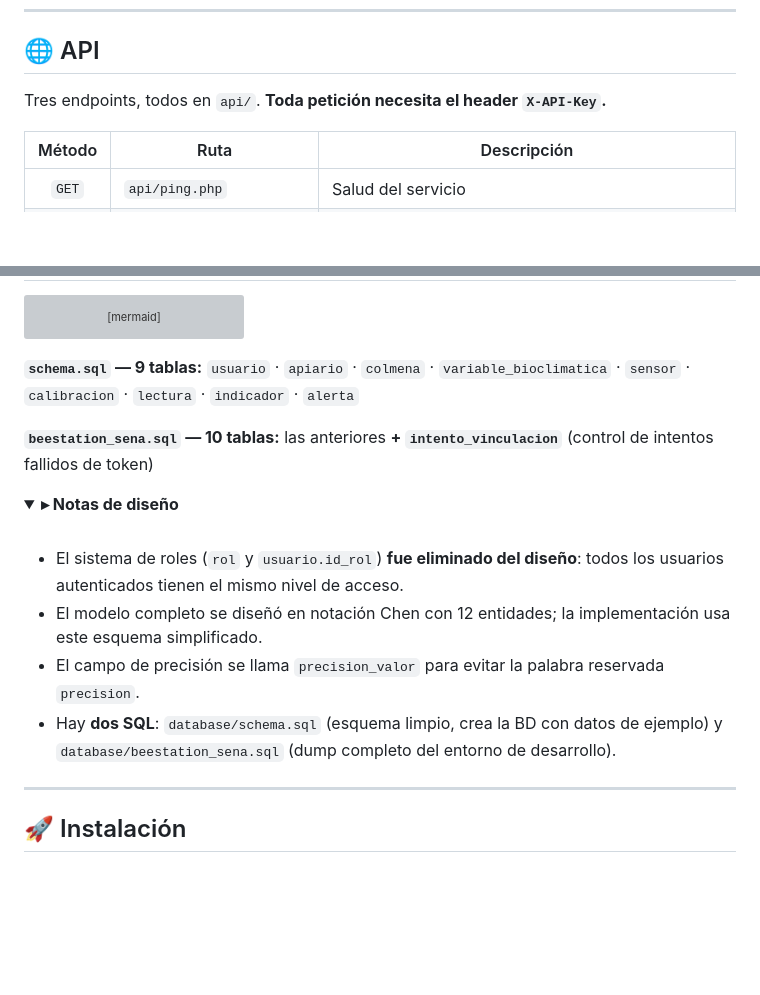
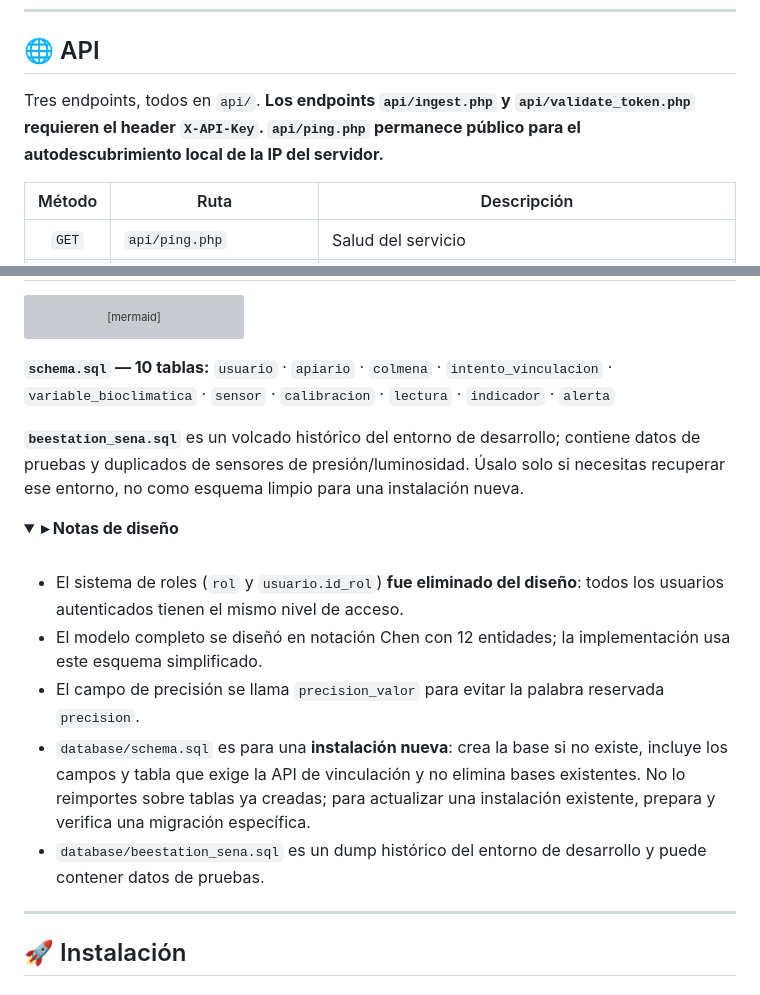
Before and after one commit to jeronimoparra-ai/BeeStation_Sena, a Markdown page: README.md, 2 parts joined by grey strips. Rendered like a GitHub page; folded sections open; blank space fills up the shorter version; grey boxes are pictures that could not be loaded.

Commit message:
Document corrected schema and API setup

````diff
--- a/README.md
+++ b/README.md
@@ -210,7 +210,7 @@ IBB = 100 − ( 0,45 · f_temp + 0,35 · f_hum + 0,20 · f_co2 )
 
 ## 🌐 API
 
-Tres endpoints, todos en `api/`. **Toda petición necesita el header `X-API-Key`.**
+Tres endpoints, todos en `api/`. **Los endpoints `api/ingest.php` y `api/validate_token.php` requieren el header `X-API-Key`. `api/ping.php` permanece público para el autodescubrimiento local de la IP del servidor.**
 
 | Método | Ruta | Descripción |
 |:-:|---|---|
@@ -301,9 +301,9 @@ erDiagram
     indicador ||--o{ alerta : "dispara"
 ```
 
-**`schema.sql` — 9 tablas:** `usuario` · `apiario` · `colmena` · `variable_bioclimatica` · `sensor` · `calibracion` · `lectura` · `indicador` · `alerta`
+**`schema.sql` — 10 tablas:** `usuario` · `apiario` · `colmena` · `intento_vinculacion` · `variable_bioclimatica` · `sensor` · `calibracion` · `lectura` · `indicador` · `alerta`
 
-**`beestation_sena.sql` — 10 tablas:** las anteriores **+ `intento_vinculacion`** (control de intentos fallidos de token)
+**`beestation_sena.sql`** es un volcado histórico del entorno de desarrollo; contiene datos de pruebas y duplicados de sensores de presión/luminosidad. Úsalo solo si necesitas recuperar ese entorno, no como esquema limpio para una instalación nueva.
 
 <details>
 <summary><b>▸ Notas de diseño</b></summary>
@@ -312,7 +312,8 @@ erDiagram
 - El sistema de roles (`rol` y `usuario.id_rol`) **fue eliminado del diseño**: todos los usuarios autenticados tienen el mismo nivel de acceso.
 - El modelo completo se diseñó en notación Chen con 12 entidades; la implementación usa este esquema simplificado.
 - El campo de precisión se llama `precision_valor` para evitar la palabra reservada `precision`.
-- Hay **dos SQL**: `database/schema.sql` (esquema limpio, crea la BD con datos de ejemplo) y `database/beestation_sena.sql` (dump completo del entorno de desarrollo).
+- `database/schema.sql` es para una **instalación nueva**: crea la base si no existe, incluye los campos y tabla que exige la API de vinculación y no elimina bases existentes. No lo reimportes sobre tablas ya creadas; para actualizar una instalación existente, prepara y verifica una migración específica.
+- `database/beestation_sena.sql` es un dump histórico del entorno de desarrollo y puede contener datos de pruebas.
 
 </details>
 
````
